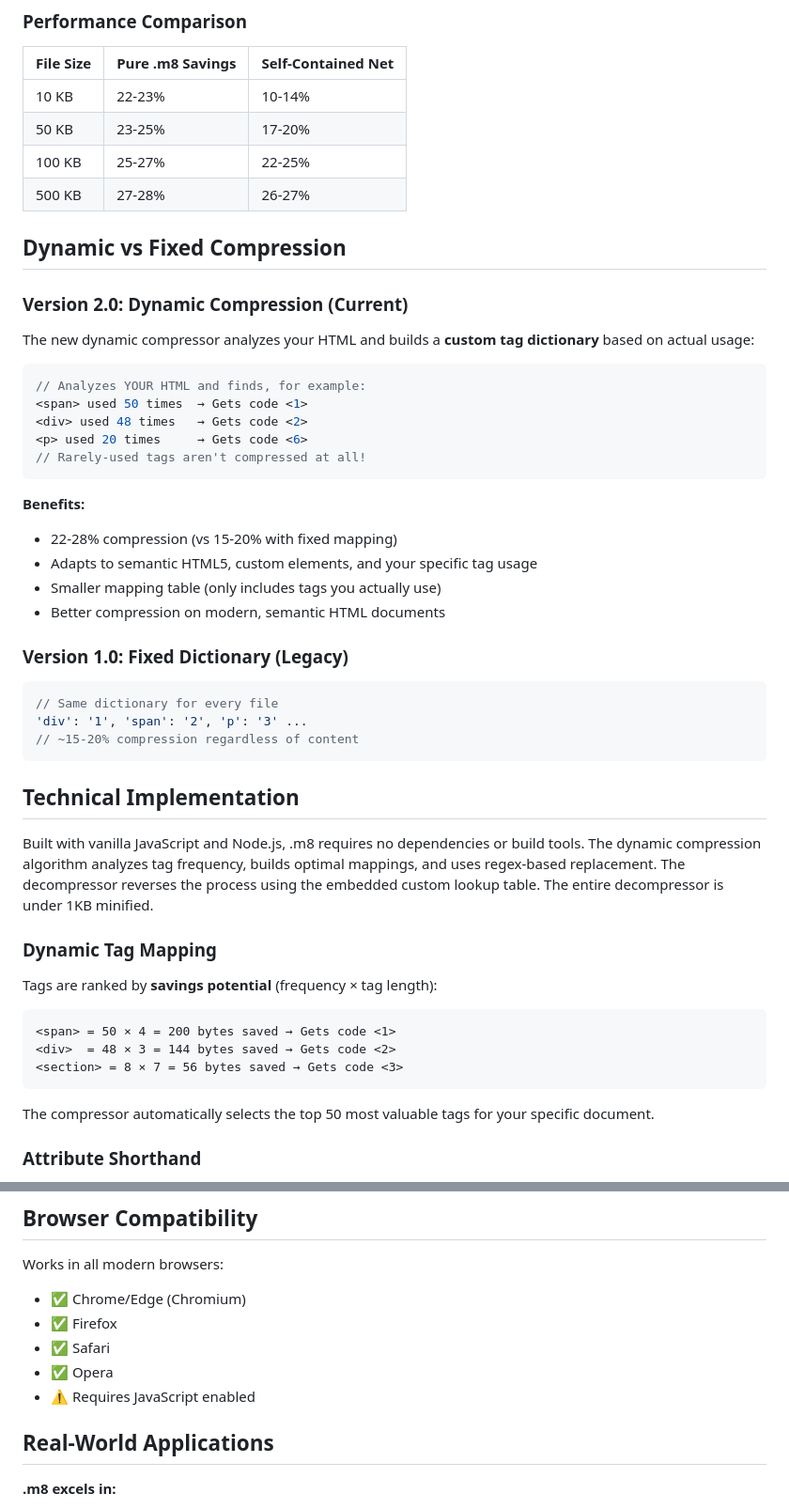
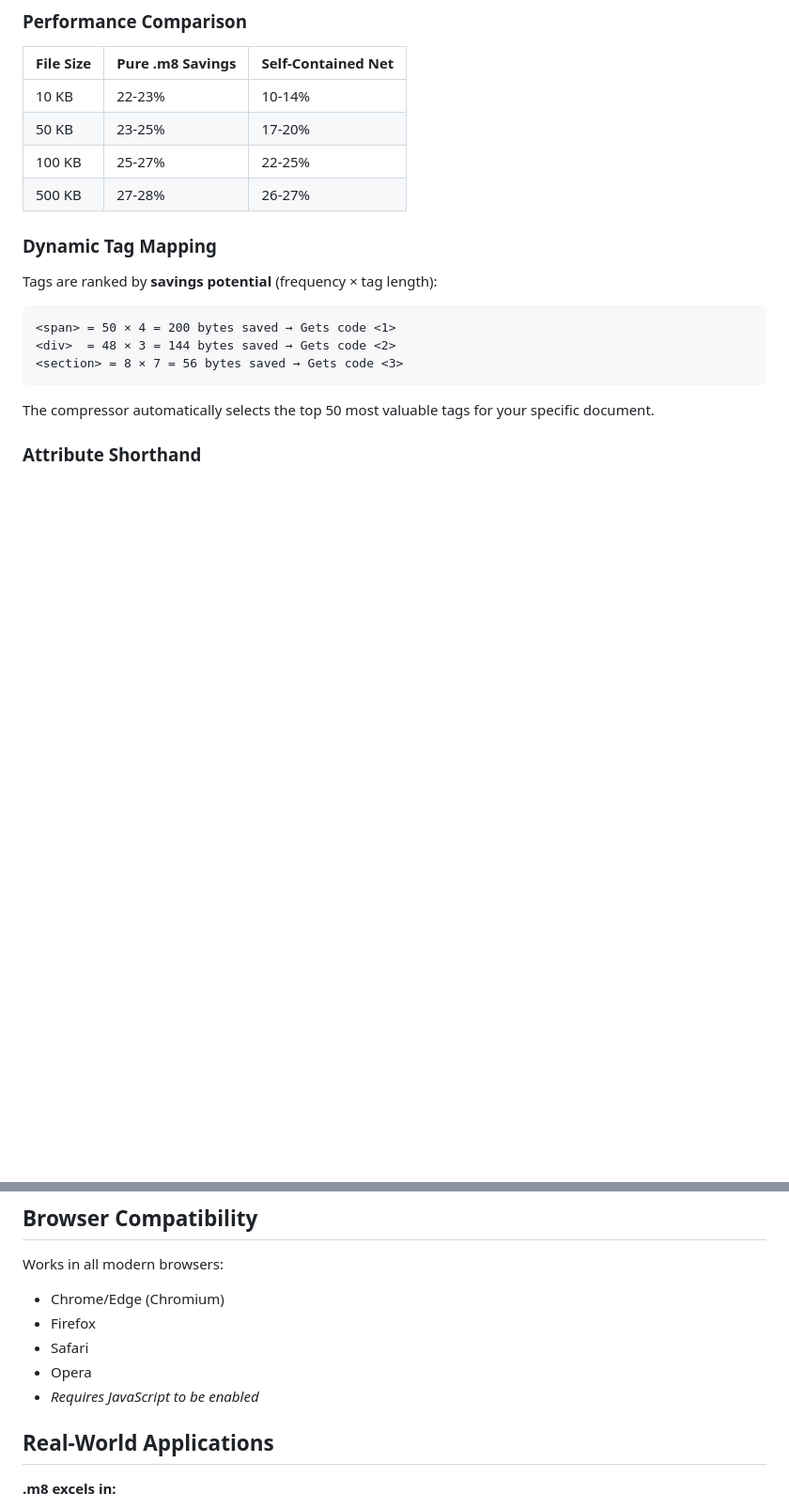
Before and after one commit to Maxwell317898/.m8, a Markdown page: README.md, 2 parts joined by grey strips. Shown: that part at 94% size. GitHub-like rendering; blank space fills up the shorter version.

````diff
--- a/README.md
+++ b/README.md
@@ -113,37 +85,7 @@ Top 10 Compressed Tags:
 | 100 KB    | 25-27%          | 22-25%            |
 | 500 KB    | 27-28%          | 26-27%            |
 
-## Dynamic vs Fixed Compression
 
-### Version 2.0: Dynamic Compression (Current)
-
-The new dynamic compressor analyzes your HTML and builds a **custom tag dictionary** based on actual usage:
-
-```javascript
-// Analyzes YOUR HTML and finds, for example:
-<span> used 50 times  → Gets code <1>
-<div> used 48 times   → Gets code <2>
-<p> used 20 times     → Gets code <6>
-// Rarely-used tags aren't compressed at all!
-```
-
-**Benefits:**
-- 22-28% compression (vs 15-20% with fixed mapping)
-- Adapts to semantic HTML5, custom elements, and your specific tag usage
-- Smaller mapping table (only includes tags you actually use)
-- Better compression on modern, semantic HTML documents
-
-### Version 1.0: Fixed Dictionary (Legacy)
-
-```javascript
-// Same dictionary for every file
-'div': '1', 'span': '2', 'p': '3' ...
-// ~15-20% compression regardless of content
-```
-
-## Technical Implementation
-
-Built with vanilla JavaScript and Node.js, .m8 requires no dependencies or build tools. The dynamic compression algorithm analyzes tag frequency, builds optimal mappings, and uses regex-based replacement. The decompressor reverses the process using the embedded custom lookup table. The entire decompressor is under 1KB minified.
 
 ### Dynamic Tag Mapping
 
@@ -266,11 +182,11 @@ The .m8 format demonstrates that domain-specific compression can outperform gene
 ## Browser Compatibility
 
 Works in all modern browsers:
-- ✅ Chrome/Edge (Chromium)
-- ✅ Firefox
-- ✅ Safari
-- ✅ Opera
-- ⚠️ Requires JavaScript enabled
+- Chrome/Edge (Chromium)
+- Firefox
+- Safari
+- Opera
+- *Requires JavaScript to be enabled*
 
 ## Real-World Applications
 
````
Also changed, not shown: other parts of README.md (+11 -121 lines).
